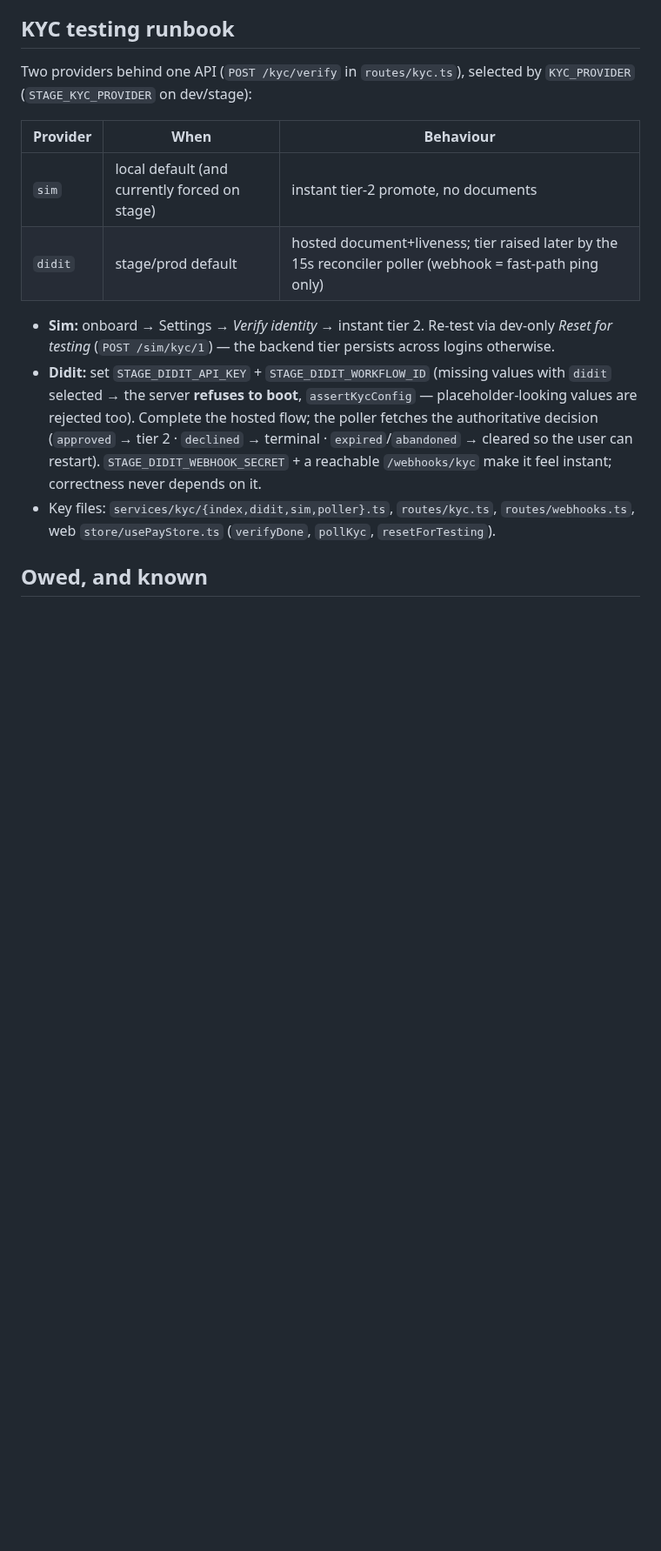
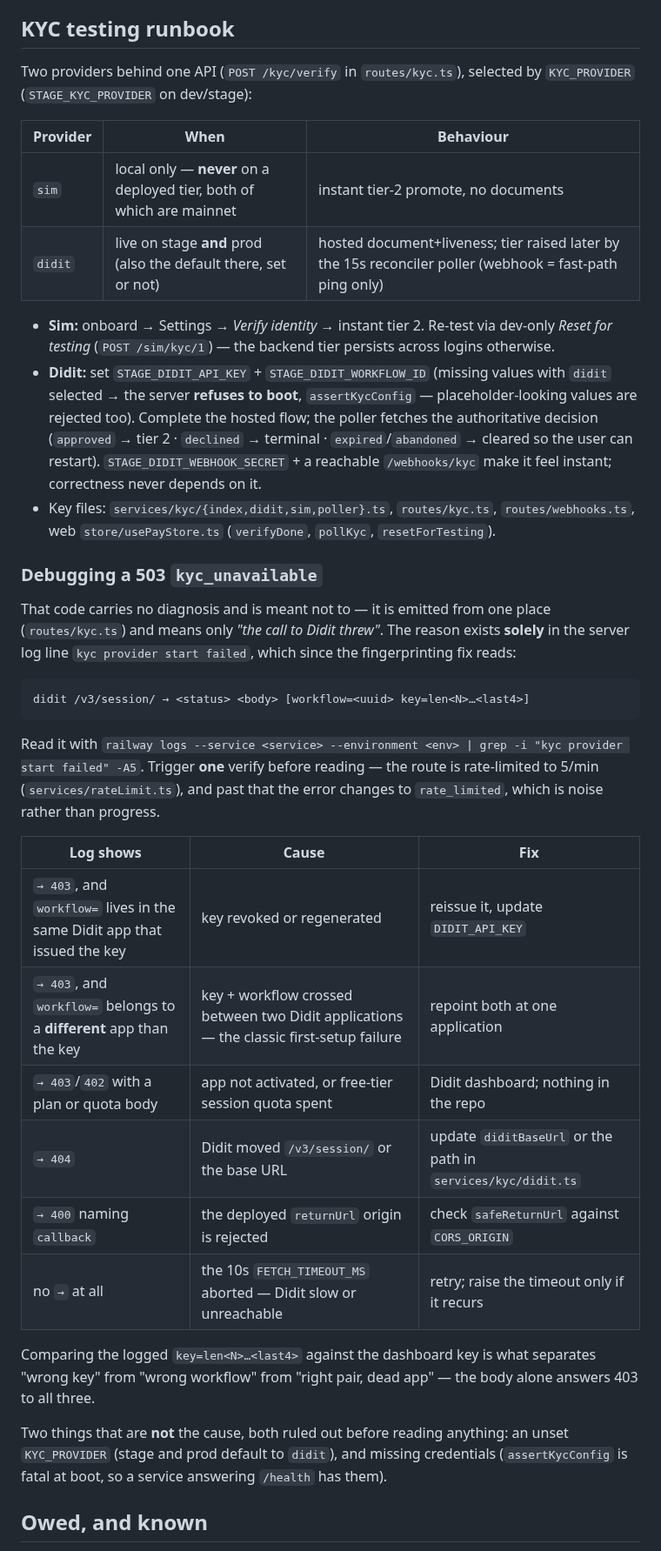
Before and after one commit to unabrijed/frenspay, a Markdown page: monorepo/docs/10-ops-and-roadmap.md, the part around the change. Shown at 87% size. Drawn GitHub-style; blank space fills up the shorter version.

Commit message:
docs(kyc): a 503 kyc_unavailable has exactly one log line, and where to find it
kyc_unavailable is deliberately opaque on the wire, so debugging it means knowing
that the reason exists in precisely one place -- the `kyc provider start failed`
server log -- and that since the fingerprinting fix that line names the workflow
id and the key's length and last four.

Without that, the code invites two wrong guesses, both of which cost a round
here: that KYC_PROVIDER is unset (stage and prod default to didit, so it cannot
be), and that credentials are missing (assertKycConfig is fatal at boot, so a
service answering /health has them). Both are now written down as ruled out.

The status-to-cause table is the part that actually shortens the next incident: a
403 alone cannot distinguish a revoked key from a key and workflow crossed
between two Didit applications, but the fingerprint against the dashboard can.

Co-Authored-By: Claude Opus 5 (1M context) <noreply@anthropic.com>

````diff
--- a/monorepo/docs/10-ops-and-roadmap.md
+++ b/monorepo/docs/10-ops-and-roadmap.md
@@ -66,8 +66,8 @@ Two providers behind one API (`POST /kyc/verify` in `routes/kyc.ts`), selected b
 
 | Provider | When | Behaviour |
 |---|---|---|
-| `sim` | local default (and currently forced on stage) | instant tier-2 promote, no documents |
-| `didit` | stage/prod default | hosted document+liveness; tier raised later by the 15s reconciler poller (webhook = fast-path ping only) |
+| `sim` | local only — **never** on a deployed tier, both of which are mainnet | instant tier-2 promote, no documents |
+| `didit` | live on stage **and** prod (also the default there, set or not) | hosted document+liveness; tier raised later by the 15s reconciler poller (webhook = fast-path ping only) |
 
 - **Sim:** onboard → Settings → *Verify identity* → instant tier 2. Re-test via dev-only
   *Reset for testing* (`POST /sim/kyc/1`) — the backend tier persists across logins otherwise.
@@ -79,6 +79,36 @@ Two providers behind one API (`POST /kyc/verify` in `routes/kyc.ts`), selected b
   correctness never depends on it.
 - Key files: `services/kyc/{index,didit,sim,poller}.ts`, `routes/kyc.ts`, `routes/webhooks.ts`,
   web `store/usePayStore.ts` (`verifyDone`, `pollKyc`, `resetForTesting`).
+
+### Debugging a 503 `kyc_unavailable`
+
+That code carries no diagnosis and is meant not to — it is emitted from one place (`routes/kyc.ts`)
+and means only *"the call to Didit threw"*. The reason exists **solely** in the server log line
+`kyc provider start failed`, which since the fingerprinting fix reads:
+
+```
+didit /v3/session/ → <status> <body> [workflow=<uuid> key=len<N>…<last4>]
+```
+
+Read it with `railway logs --service <service> --environment <env> | grep -i "kyc provider start failed" -A5`.
+Trigger **one** verify before reading — the route is rate-limited to 5/min (`services/rateLimit.ts`),
+and past that the error changes to `rate_limited`, which is noise rather than progress.
+
+| Log shows | Cause | Fix |
+|---|---|---|
+| `→ 403`, and `workflow=` lives in the same Didit app that issued the key | key revoked or regenerated | reissue it, update `DIDIT_API_KEY` |
+| `→ 403`, and `workflow=` belongs to a **different** app than the key | key + workflow crossed between two Didit applications — the classic first-setup failure | repoint both at one application |
+| `→ 403`/`402` with a plan or quota body | app not activated, or free-tier session quota spent | Didit dashboard; nothing in the repo |
+| `→ 404` | Didit moved `/v3/session/` or the base URL | update `diditBaseUrl` or the path in `services/kyc/didit.ts` |
+| `→ 400` naming `callback` | the deployed `returnUrl` origin is rejected | check `safeReturnUrl` against `CORS_ORIGIN` |
+| no `→` at all | the 10s `FETCH_TIMEOUT_MS` aborted — Didit slow or unreachable | retry; raise the timeout only if it recurs |
+
+Comparing the logged `key=len<N>…<last4>` against the dashboard key is what separates "wrong key" from
+"wrong workflow" from "right pair, dead app" — the body alone answers 403 to all three.
+
+Two things that are **not** the cause, both ruled out before reading anything: an unset
+`KYC_PROVIDER` (stage and prod default to `didit`), and missing credentials (`assertKycConfig` is
+fatal at boot, so a service answering `/health` has them).
 
 ## Owed, and known
 
````
